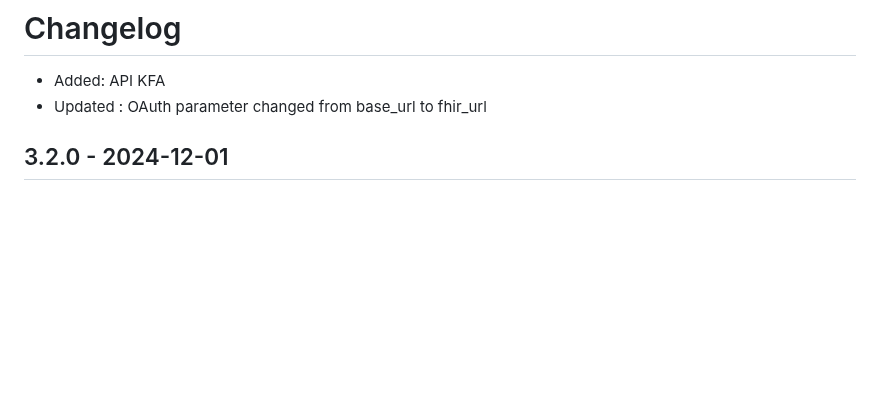
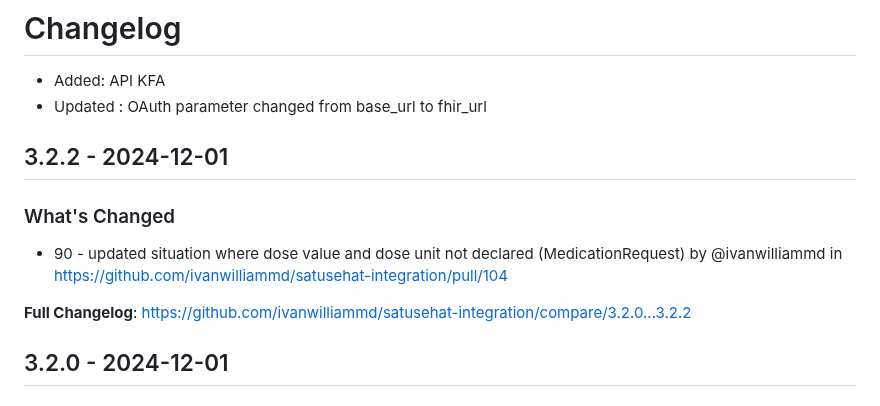
Before and after one commit to ivanwilliammd/satusehat-integration, a Markdown page: CHANGELOG.md, the part around one of its changes. GitHub-like rendering; blank space fills up the shorter version.

Commit message:
Update CHANGELOG

```diff
--- a/CHANGELOG.md
+++ b/CHANGELOG.md
@@ -2,6 +2,14 @@
 
 * Added: API KFA
 * Updated : OAuth parameter changed from base_url to fhir_url
+
+## 3.2.2 - 2024-12-01
+
+### What's Changed
+
+* 90 - updated situation where dose value and dose unit not declared (MedicationRequest) by @ivanwilliammd in https://github.com/ivanwilliammd/satusehat-integration/pull/104
+
+**Full Changelog**: https://github.com/ivanwilliammd/satusehat-integration/compare/3.2.0...3.2.2
 
 ## 3.2.0 - 2024-12-01
 
```
Also changed, not shown: other parts of CHANGELOG.md (+2 -0 lines).
